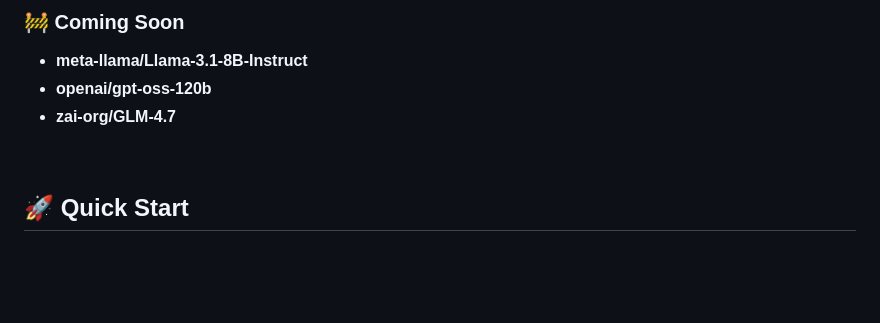
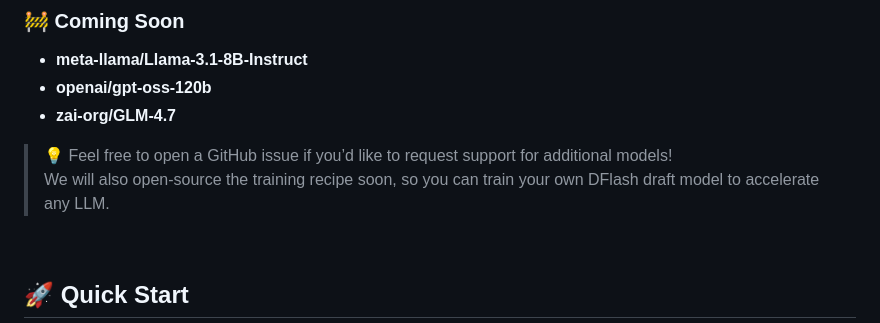
Before and after one commit to mvideet/dflash, a Markdown page: README.md, the part around the change. Rendered like a GitHub page; blank space fills up the shorter version.

Commit message:
Update README with model support and training recipe info
Added a note about requesting support for additional models and upcoming open-source training recipe.

```diff
--- a/README.md
+++ b/README.md
@@ -23,6 +23,9 @@ https://github.com/user-attachments/assets/5b29cabb-eb95-44c9-8ffe-367c0758de8c
 - **meta-llama/Llama-3.1-8B-Instruct**
 - **openai/gpt-oss-120b**
 - **zai-org/GLM-4.7**
+
+> 💡 Feel free to open a GitHub issue if you’d like to request support for additional models!
+> We will also open-source the training recipe soon, so you can train your own DFlash draft model to accelerate any LLM.
 
 <br>
 
```
